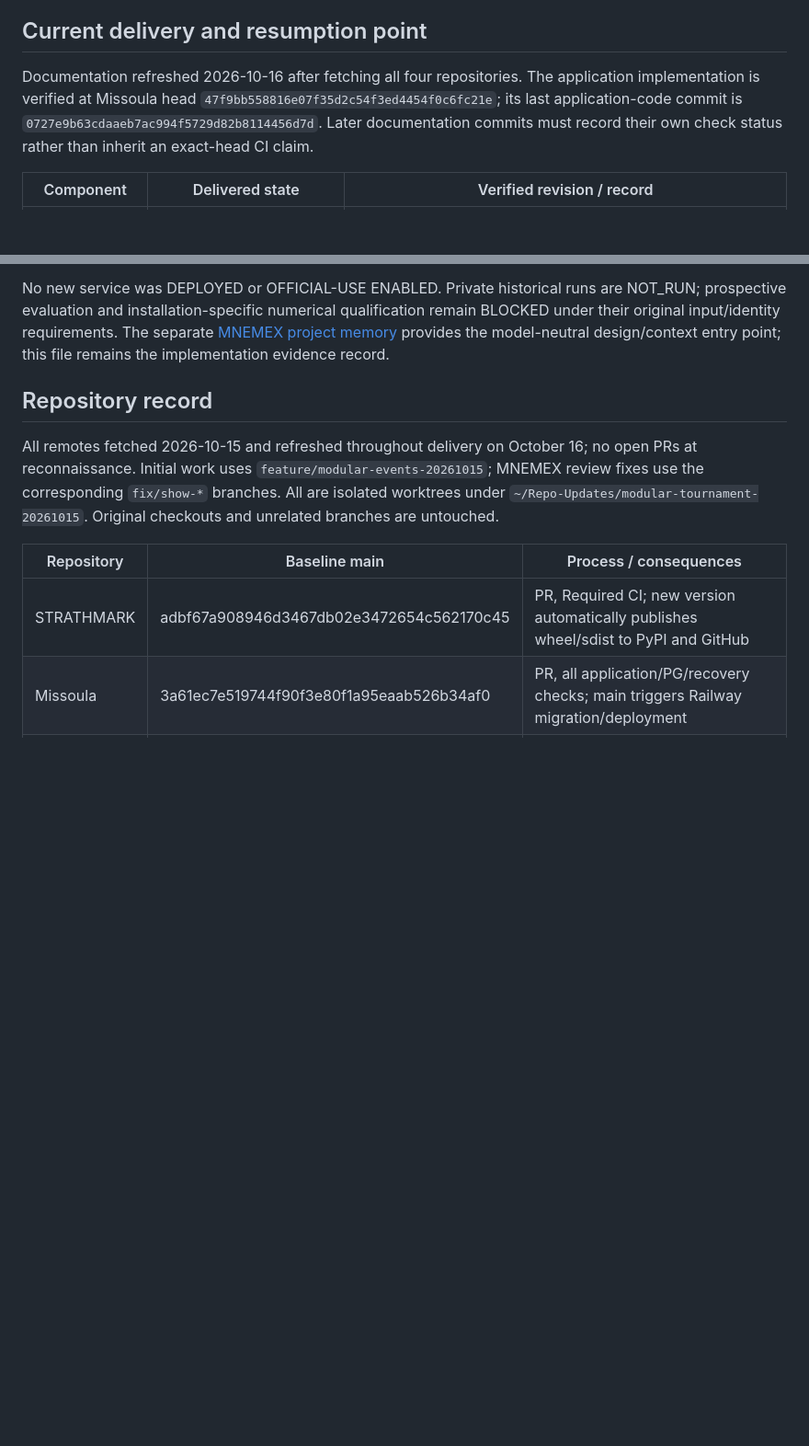
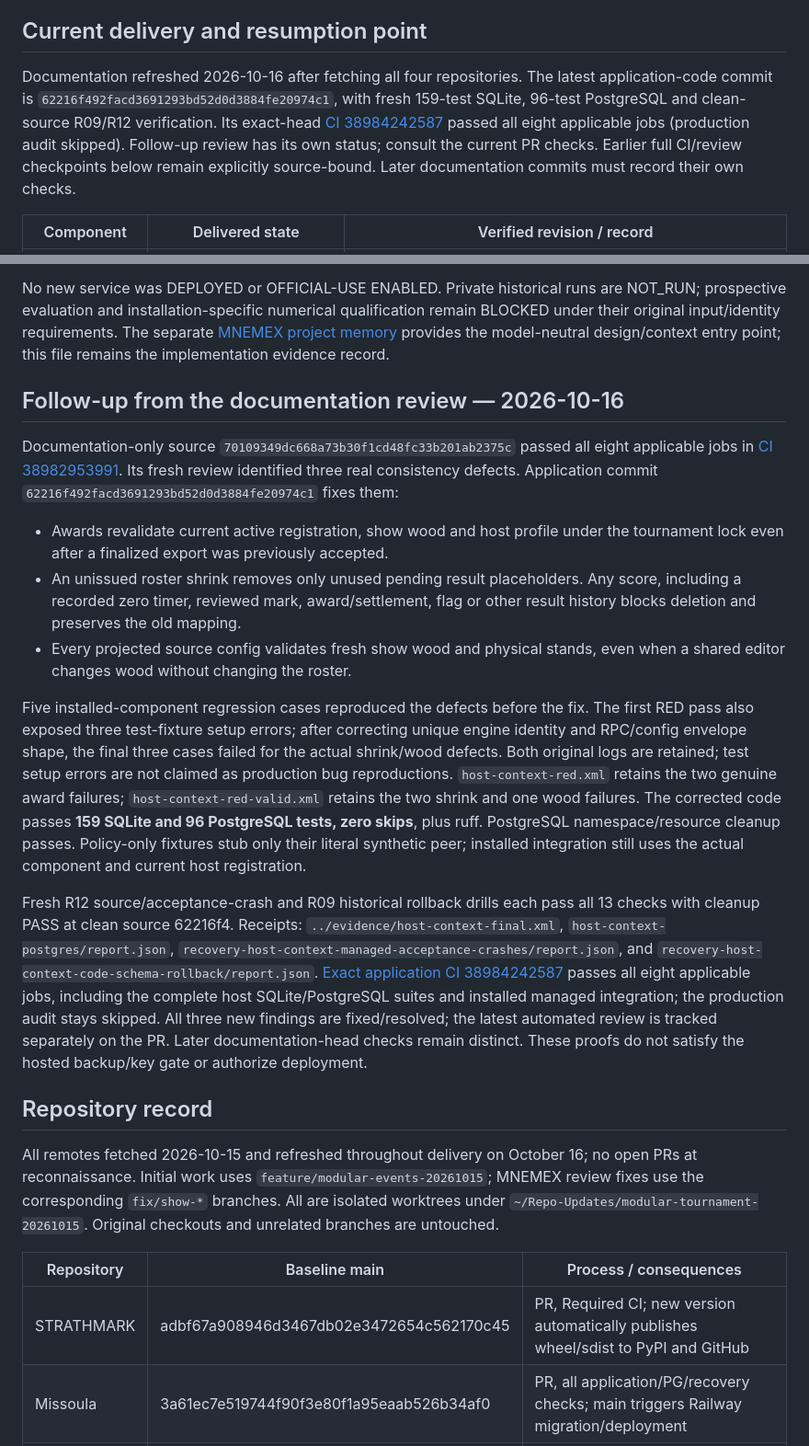
Before and after one commit to SquirmyWormy275/Missoula-Pro-Am-Manager, a Markdown page: docs/MODULAR_EXECUTION_STATUS.md, 2 parts joined by grey strips. Shown at 92% size. Rendered like a GitHub page; blank space fills up the shorter version.

Commit message:
docs: record follow-up host consistency and recovery verification

```diff
--- a/docs/MODULAR_EXECUTION_STATUS.md
+++ b/docs/MODULAR_EXECUTION_STATUS.md
@@ -6,10 +6,14 @@ Canonical [architecture agreement](https://github.com/SquirmyWormy275/STRATHMARK
 ## Current delivery and resumption point
 
 Documentation refreshed 2026-10-16 after fetching all four repositories. The
-application implementation is verified at Missoula head
-`47f9bb558816e07f35d2c54f3ed4454f0c6fc21e`; its last application-code commit is
-`0727e9b63cdaaeb7ac994f5729d82b8114456d7d`. Later documentation commits must record
-their own check status rather than inherit an exact-head CI claim.
+latest application-code commit is
+`62216f492facd3691293bd52d0d3884fe20974c1`, with fresh 159-test SQLite,
+96-test PostgreSQL and clean-source R09/R12 verification. Its exact-head
+[CI 38984242587](https://github.com/SquirmyWormy275/Missoula-Pro-Am-Manager/actions/runs/38984242587)
+passed all eight applicable jobs (production audit skipped). Follow-up review
+has its own status; consult the current PR checks.
+Earlier full CI/review checkpoints below remain explicitly source-bound.
+Later documentation commits must record their own checks.
 
 | Component | Delivered state | Verified revision / record |
 | --- | --- | --- |
@@ -56,6 +61,46 @@ remain BLOCKED under their original input/identity requirements. The separate
 [MNEMEX project memory](https://github.com/SquirmyWormy275/mnemex/blob/main/docs/project-memory/START_HERE.md)
 provides the model-neutral design/context entry point; this file remains the
 implementation evidence record.
+
+## Follow-up from the documentation review — 2026-10-16
+
+Documentation-only source `70109349dc668a73b30f1cd48fc33b201ab2375c` passed
+all eight applicable jobs in
+[CI 38982953991](https://github.com/SquirmyWormy275/Missoula-Pro-Am-Manager/actions/runs/38982953991).
+Its fresh review identified three real consistency defects. Application commit
+`62216f492facd3691293bd52d0d3884fe20974c1` fixes them:
+
+- Awards revalidate current active registration, show wood and host profile under
+  the tournament lock even after a finalized export was previously accepted.
+- An unissued roster shrink removes only unused pending result placeholders.
+  Any score, including a recorded zero timer, reviewed mark, award/settlement,
+  flag or other result history blocks deletion and preserves the old mapping.
+- Every projected source config validates fresh show wood and physical stands,
+  even when a shared editor changes wood without changing the roster.
+
+Five installed-component regression cases reproduced the defects before the fix.
+The first RED pass also exposed three test-fixture setup errors; after correcting
+unique engine identity and RPC/config envelope shape, the final three cases
+failed for the actual shrink/wood defects. Both original logs are retained;
+test setup errors are not claimed as production bug reproductions.
+`host-context-red.xml` retains the two genuine award failures;
+`host-context-red-valid.xml` retains the two shrink and one wood failures.
+The corrected code passes **159 SQLite and 96 PostgreSQL tests, zero skips**, plus
+ruff. PostgreSQL namespace/resource cleanup passes. Policy-only fixtures stub
+only their literal synthetic peer; installed integration still uses the actual
+component and current host registration.
+
+Fresh R12 source/acceptance-crash and R09 historical rollback drills each pass all
+13 checks with cleanup PASS at clean source 62216f4. Receipts:
+`../evidence/host-context-final.xml`, `host-context-postgres/report.json`,
+`recovery-host-context-managed-acceptance-crashes/report.json`, and
+`recovery-host-context-code-schema-rollback/report.json`.
+[Exact application CI 38984242587](https://github.com/SquirmyWormy275/Missoula-Pro-Am-Manager/actions/runs/38984242587)
+passes all eight applicable jobs, including the complete host SQLite/PostgreSQL
+suites and installed managed integration; the production audit stays skipped.
+All three new findings are fixed/resolved; the latest automated review is
+tracked separately on the PR. Later documentation-head checks remain distinct.
+These proofs do not satisfy the hosted backup/key gate or authorize deployment.
 
 ## Repository record
 
```
Also changed, not shown: other parts of docs/MODULAR_EXECUTION_STATUS.md (+6 -5 lines).
